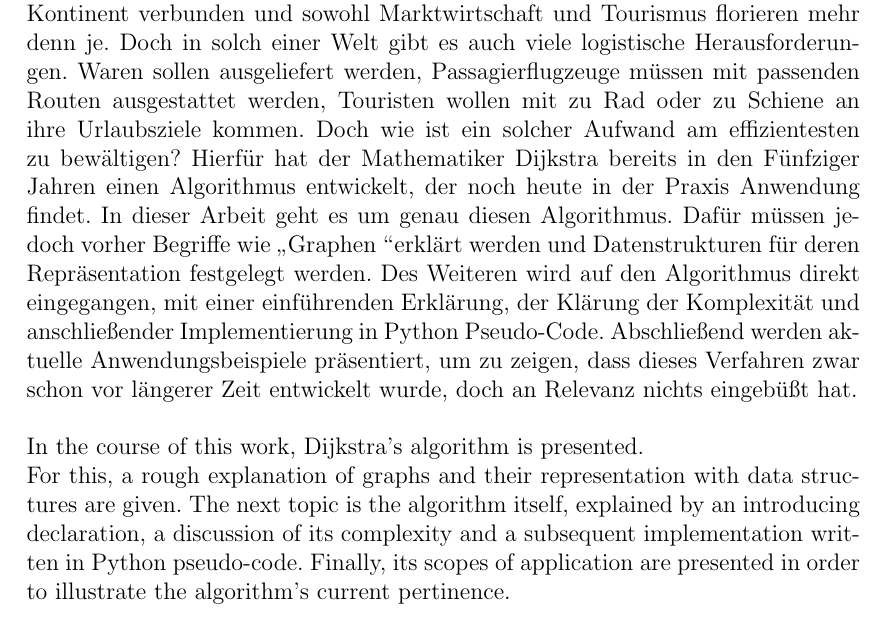
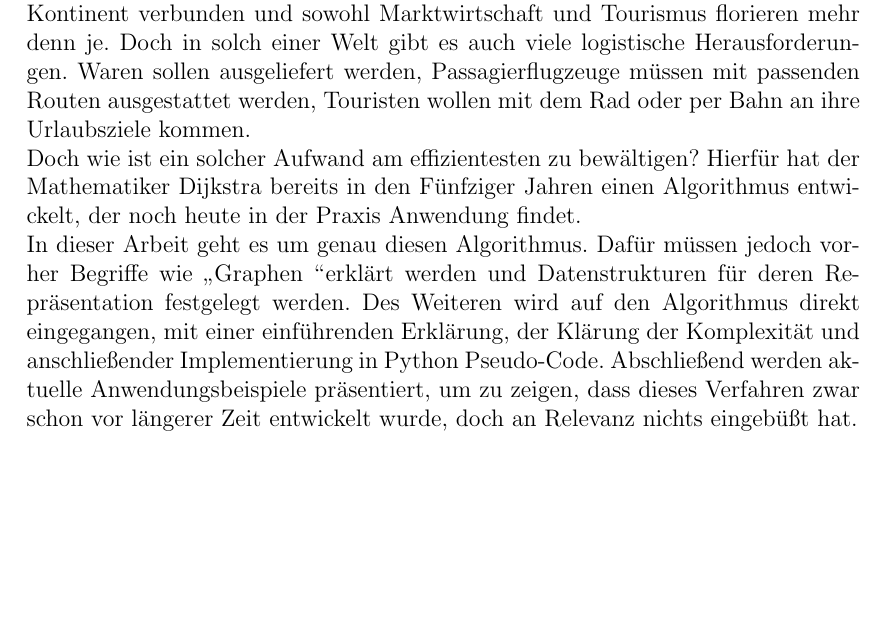
Before and after one commit to MeierT/WA2015_Gr15, a LaTeX thesis (vorlage.tex, which reads chapters/EinleitungProblemstellung.tex): part of page 3 of 16, cut so that both start at the same text, the shorter picture padded with empty space. Compiled offline with pdfLaTeX.

Commit message:
fehler in der einleitung behoben

```diff
--- a/chapters/EinleitungProblemstellung.tex
+++ b/chapters/EinleitungProblemstellung.tex
@@ -1,16 +1,12 @@
 \chapter{Einleitung und Problemstellung}
 
 Wir leben in einer modernen, schnelllebigen Welt. Die Globalisierung hat jeden Kontinent verbunden und sowohl Marktwirtschaft und Tourismus florieren mehr denn je.
-Doch in solch einer Welt gibt es auch viele logistische Herausforderungen. Waren sollen ausgeliefert werden, Passagierflugzeuge müssen mit passenden Routen ausgestattet werden, Touristen wollen mit zu Rad oder zu Schiene an ihre Urlaubsziele kommen.
+Doch in solch einer Welt gibt es auch viele logistische Herausforderungen. Waren sollen ausgeliefert werden, Passagierflugzeuge müssen mit passenden Routen ausgestattet werden, Touristen wollen mit dem Rad oder per Bahn an ihre Urlaubsziele kommen. \\
 Doch wie ist ein solcher Aufwand am effizientesten zu bewältigen?
-Hierfür hat der Mathematiker Dijkstra bereits in den Fünfziger Jahren einen Algorithmus entwickelt, der noch heute in der Praxis Anwendung findet.
+Hierfür hat der Mathematiker Dijkstra bereits in den Fünfziger Jahren einen Algorithmus entwickelt, der noch heute in der Praxis Anwendung findet. \\
 In dieser Arbeit geht es um genau diesen Algorithmus.
 Dafür müssen jedoch vorher Begriffe wie \glqq Graphen \grqq erklärt werden und Datenstrukturen für deren Repräsentation festgelegt werden.
 Des Weiteren wird auf den Algorithmus direkt eingegangen, mit einer einführenden Erklärung, der Klärung der Komplexität und anschließender Implementierung in Python Pseudo-Code.
 Abschließend werden aktuelle Anwendungsbeispiele präsentiert, um zu zeigen, dass dieses Verfahren zwar schon vor längerer Zeit entwickelt wurde, doch an Relevanz nichts eingebüßt hat.
 \\
 \\
-In the course of this work, Dijkstra's algorithm is presented. \\
-For this, a rough explanation of graphs and their representation with data structures are given.
-The next topic is the algorithm itself, explained by an introducing declaration, a discussion of its complexity and a subsequent implementation written in Python pseudo-code.
-Finally, its scopes of application are presented in order to illustrate the algorithm's current pertinence.
```
Also changed, not shown: vorlage.pdf.
